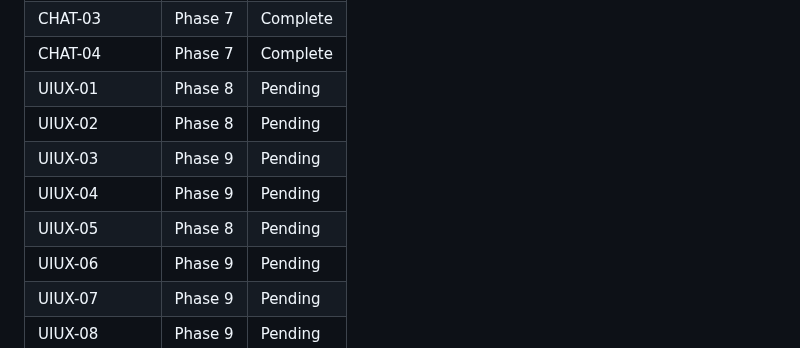
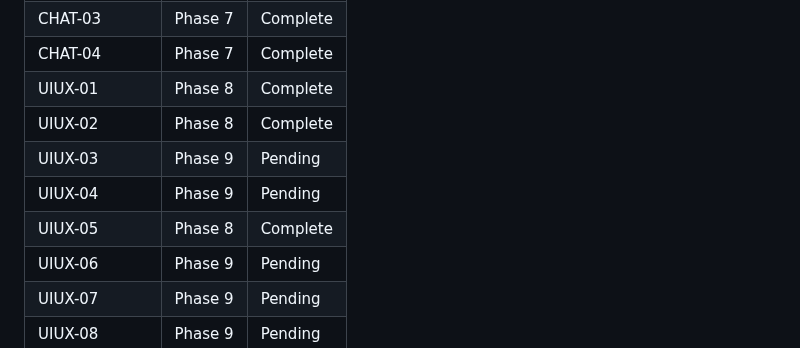
Before and after one commit to SamuraiJenkinz/xmcp, a Markdown page: .planning/REQUIREMENTS.md, the part around one of its changes. GitHub-like rendering.

```diff
--- a/.planning/REQUIREMENTS.md
+++ b/.planning/REQUIREMENTS.md
@@ -150,11 +150,11 @@ Which phases cover which requirements. Updated during roadmap creation.
 | CHAT-02 | Phase 7 | Complete |
 | CHAT-03 | Phase 7 | Complete |
 | CHAT-04 | Phase 7 | Complete |
-| UIUX-01 | Phase 8 | Pending |
-| UIUX-02 | Phase 8 | Pending |
+| UIUX-01 | Phase 8 | Complete |
+| UIUX-02 | Phase 8 | Complete |
 | UIUX-03 | Phase 9 | Pending |
 | UIUX-04 | Phase 9 | Pending |
-| UIUX-05 | Phase 8 | Pending |
+| UIUX-05 | Phase 8 | Complete |
 | UIUX-06 | Phase 9 | Pending |
 | UIUX-07 | Phase 9 | Pending |
 | UIUX-08 | Phase 9 | Pending |
```
Also changed, not shown: other parts of .planning/REQUIREMENTS.md (+3 -3 lines), .planning/ROADMAP.md (+5 -5 lines), 1 other file.
